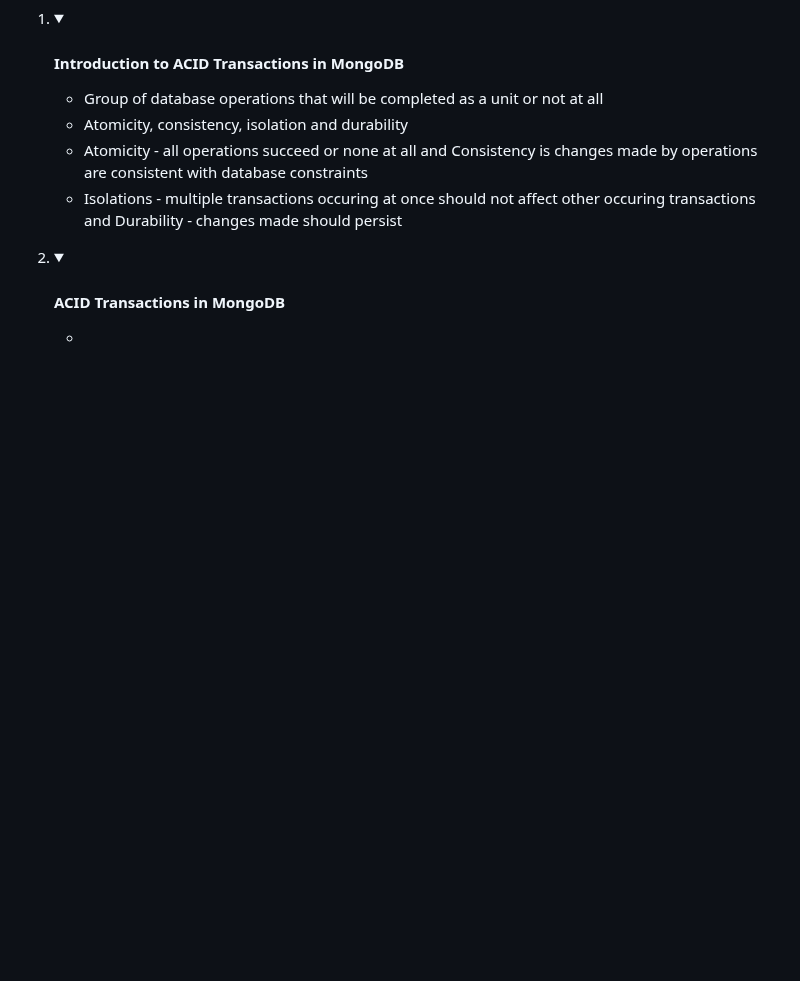
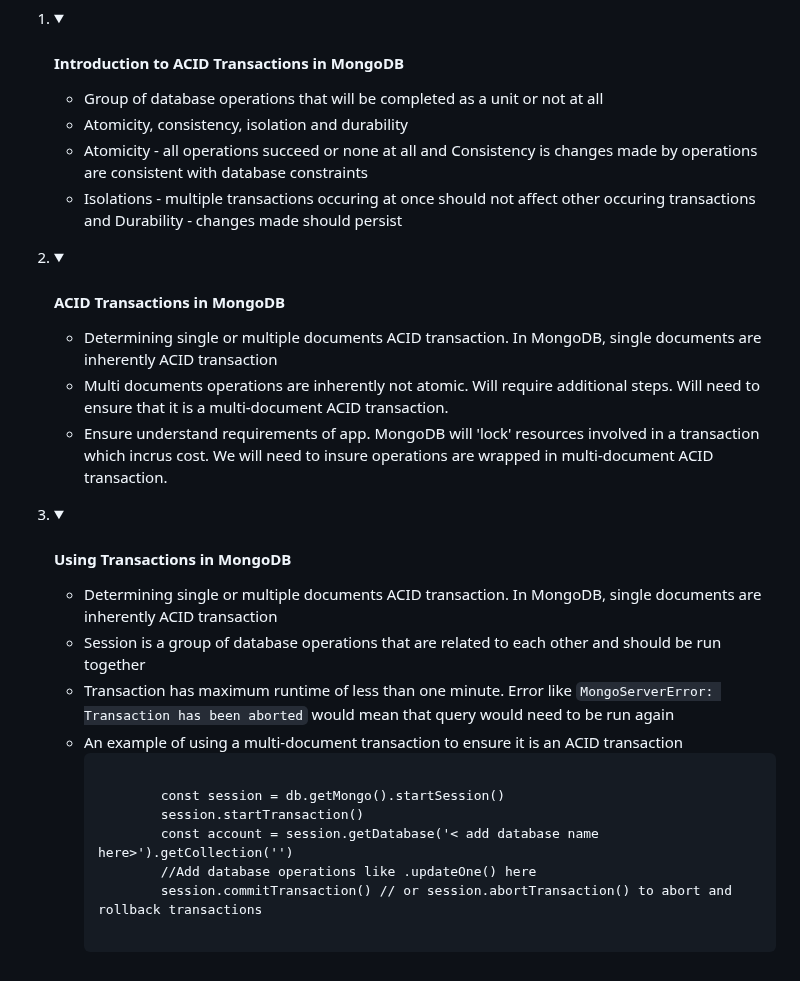
Before and after one commit to 25Ericcheong/dev-daily-journal, a Markdown page: README.md, the part around the change. Rendered like a GitHub page; folded sections open; blank space fills up the shorter version.

```diff
--- a/README.md
+++ b/README.md
@@ -671,7 +671,24 @@ Web app project to log what I've learnt and my daily achievements! I haven't rea
     </details></li>
     <li><details><summary><h4>ACID Transactions in MongoDB</h4></summary>
       <ul>
-        <li></li>
+        <li>Determining single or multiple documents ACID transaction. In MongoDB, single documents are inherently ACID transaction</li>
+        <li>Multi documents operations are inherently not atomic. Will require additional steps. Will need to ensure that it is a multi-document ACID transaction.</li>
+        <li>Ensure understand requirements of app. MongoDB will 'lock' resources involved in a transaction which incrus cost. We will need to insure operations are wrapped in multi-document ACID transaction.</li>
+      </ul>
+    </details></li>
+    <li><details><summary><h4>Using Transactions in MongoDB</h4></summary>
+      <ul>
+        <li>Determining single or multiple documents ACID transaction. In MongoDB, single documents are inherently ACID transaction</li>
+        <li>Session is a group of database operations that are related to each other and should be run together</li>
+        <li>Transaction has maximum runtime of less than one minute. Error like <code>MongoServerError: Transaction has been aborted</code> would mean that query would need to be run again</li>
+        <li>An example of using a multi-document transaction to ensure it is an ACID transaction</li>
+        <pre><code>
+        const session = db.getMongo().startSession()
+        session.startTransaction()
+        const account = session.getDatabase('< add database name here>').getCollection('<add collection name here>')
+        //Add database operations like .updateOne() here
+        session.commitTransaction() // or session.abortTransaction() to abort and rollback transactions
+        </pre></code>
       </ul>
     </details></li>
   </ol>
```
